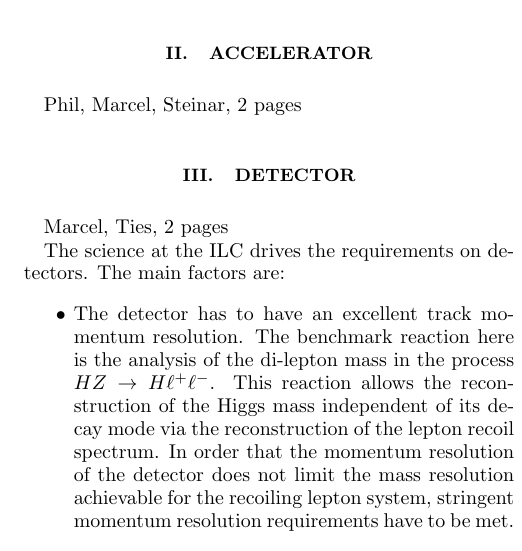
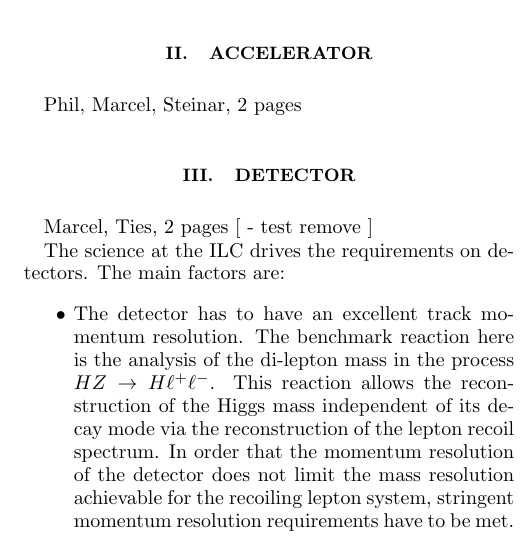
Before and after one commit to Ties-Behnke/ILC-Europe-European-Strategy-Document, a LaTeX paper (ILC-ESU.tex): part of one column of page 1 of 2, cut so that both start at the same text. Compiled offline with pdfLaTeX.

Commit message:
just a test commit

```diff
--- a/ILC-ESU.tex
+++ b/ILC-ESU.tex
@@ -98,7 +98,7 @@ Steinar, Jim, Juan, 1.5 pages
 Phil, Marcel, Steinar, 2 pages
 
 \section{\label{sec:det}Detector}
-Marcel, Ties, 2 pages
+Marcel, Ties, 2 pages [ - test remove ]
 
 The science at the ILC drives the requirements on detectors. The main factors are:
 \begin{itemize}
```
